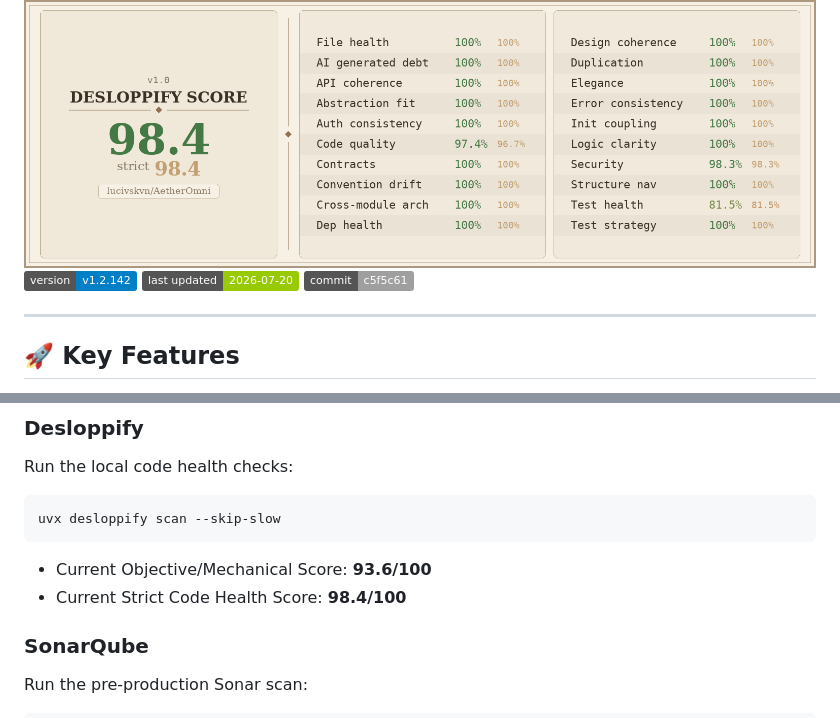
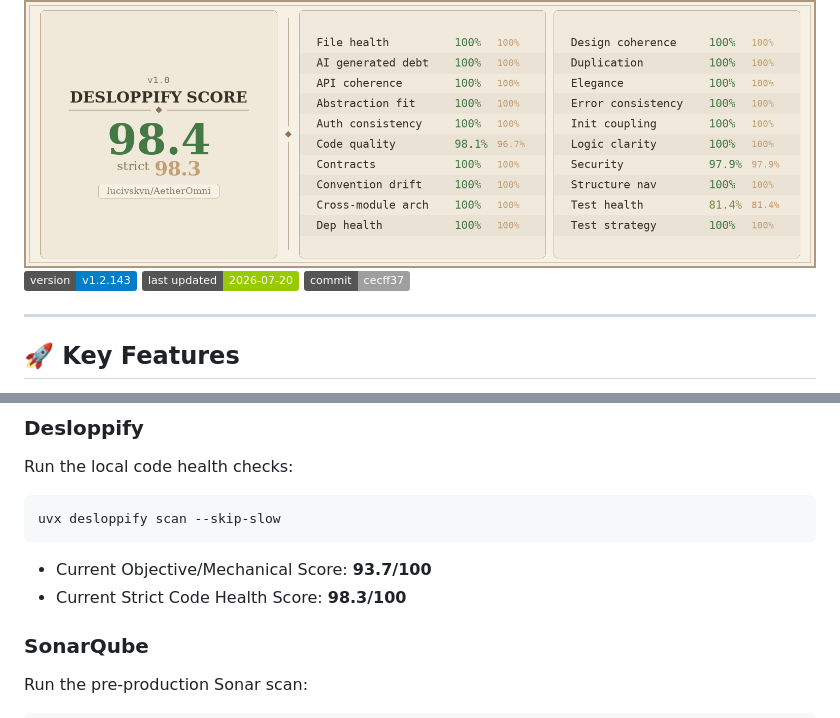
Before and after one commit to lucivskvn/AetherOmni, a Markdown page: README.md, 2 parts joined by grey strips. Rendered like a GitHub page; pictures changed too: scorecard.png; badges without logos.

Commit message:
refactor(quality): eliminate phantom reads, fix unused variables, and update desloppify objective health score to 93.7%

````diff
--- a/README.md
+++ b/README.md
@@ -5,9 +5,9 @@ AetherOmni is a secure, high-performance web application and background worker a
 <img src="scorecard.png" width="100%">
 
 <!-- auto:badges -->
-[![Version](https://img.shields.io/badge/version-v1.2.142-blue.svg)](https://github.com/lucivskvn/AetherOmni)
+[![Version](https://img.shields.io/badge/version-v1.2.143-blue.svg)](https://github.com/lucivskvn/AetherOmni)
 [![Last Updated](https://img.shields.io/badge/last%20updated-2026--07--20-green.svg)](#)
-[![Commit](https://img.shields.io/badge/commit-c5f5c61-lightgrey.svg)](#)
+[![Commit](https://img.shields.io/badge/commit-cecff37-lightgrey.svg)](#)
 <!-- /auto:badges -->
 
 ---
@@ -76,8 +76,8 @@ Run the local code health checks:
 ```bash
 uvx desloppify scan --skip-slow
 ```
-* Current Objective/Mechanical Score: **93.6/100**
-* Current Strict Code Health Score: **98.4/100**
+* Current Objective/Mechanical Score: **93.7/100**
+* Current Strict Code Health Score: **98.3/100**
 
 ### SonarQube
 Run the pre-production Sonar scan:
````
Also changed, not shown: gcp_deployment_guide.md (+1 -1 lines), 10 other files.
